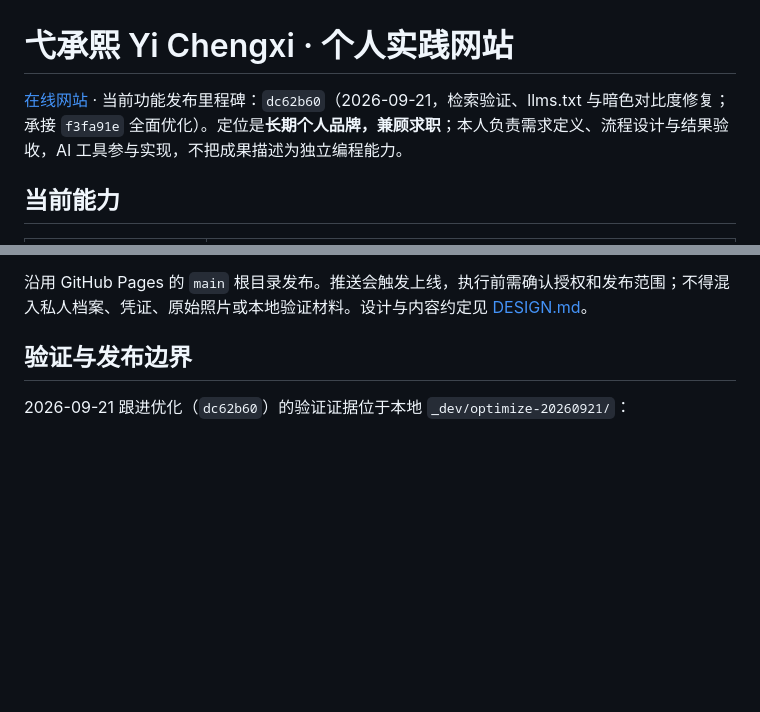
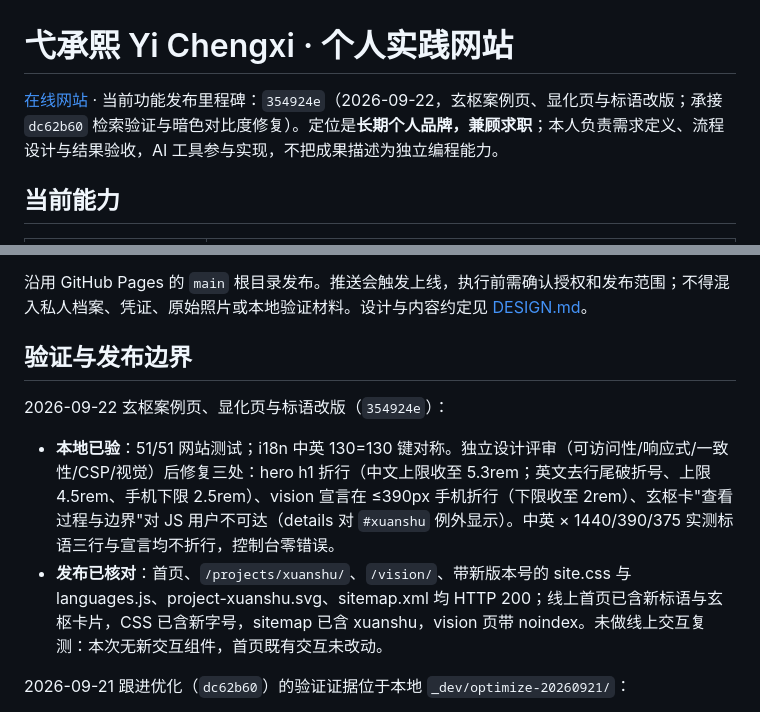
Before and after one commit to chengxi562-hue/scott-portfolio, a Markdown page: README.md, 2 parts joined by grey strips. Drawn GitHub-style; blank space fills up the shorter version.

Commit message:
Document 2026-09-22 release verification
Co-Authored-By: Claude Fable 5 <noreply@anthropic.com>

```diff
--- a/README.md
+++ b/README.md
@@ -1,6 +1,6 @@
 # 弋承熙 Yi Chengxi · 个人实践网站
 
-[在线网站](https://yichengxi.cn/) · 当前功能发布里程碑：`dc62b60`（2026-09-21，检索验证、llms.txt 与暗色对比度修复；承接 `f3fa91e` 全面优化）。定位是**长期个人品牌，兼顾求职**；本人负责需求定义、流程设计与结果验收，AI 工具参与实现，不把成果描述为独立编程能力。
+[在线网站](https://yichengxi.cn/) · 当前功能发布里程碑：`354924e`（2026-09-22，玄枢案例页、显化页与标语改版；承接 `dc62b60` 检索验证与暗色对比度修复）。定位是**长期个人品牌，兼顾求职**；本人负责需求定义、流程设计与结果验收，AI 工具参与实现，不把成果描述为独立编程能力。
 
 ## 当前能力
 
@@ -37,6 +37,11 @@ python3 -m http.server 8080 --bind 127.0.0.1
 
 ## 验证与发布边界
 
+2026-09-22 玄枢案例页、显化页与标语改版（`354924e`）：
+
+- **本地已验**：51/51 网站测试；i18n 中英 130=130 键对称。独立设计评审（可访问性/响应式/一致性/CSP/视觉）后修复三处：hero h1 折行（中文上限收至 5.3rem；英文去行尾破折号、上限 4.5rem、手机下限 2.5rem）、vision 宣言在 ≤390px 手机折行（下限收至 2rem）、玄枢卡"查看过程与边界"对 JS 用户不可达（details 对 `#xuanshu` 例外显示）。中英 × 1440/390/375 实测标语三行与宣言均不折行，控制台零错误。
+- **发布已核对**：首页、`/projects/xuanshu/`、`/vision/`、带新版本号的 site.css 与 languages.js、project-xuanshu.svg、sitemap.xml 均 HTTP 200；线上首页已含新标语与玄枢卡片，CSS 已含新字号，sitemap 已含 xuanshu，vision 页带 noindex。未做线上交互复测：本次无新交互组件，首页既有交互未改动。
+
 2026-09-21 跟进优化（`dc62b60`）的验证证据位于本地 `_dev/optimize-20260921/`：
 
 - **本地已验**：51/51 网站测试；首页移动 Lighthouse 复验 SEO 92→100、agentic-browsing 67→100，同舟无障碍 96→100（暗色 `--ochre` 对比度 4.45→4.67）；四页 CSP `connect-src` 由 `none` 放宽为 `self`（外联仍全禁），404 页补 CSP；新增 `llms.txt` 与 `apple-touch-icon.png`；首页桌面/移动 × 深浅截图目检无版式变化。
```
Also changed, not shown: DESIGN.md (+1 -1 lines).
